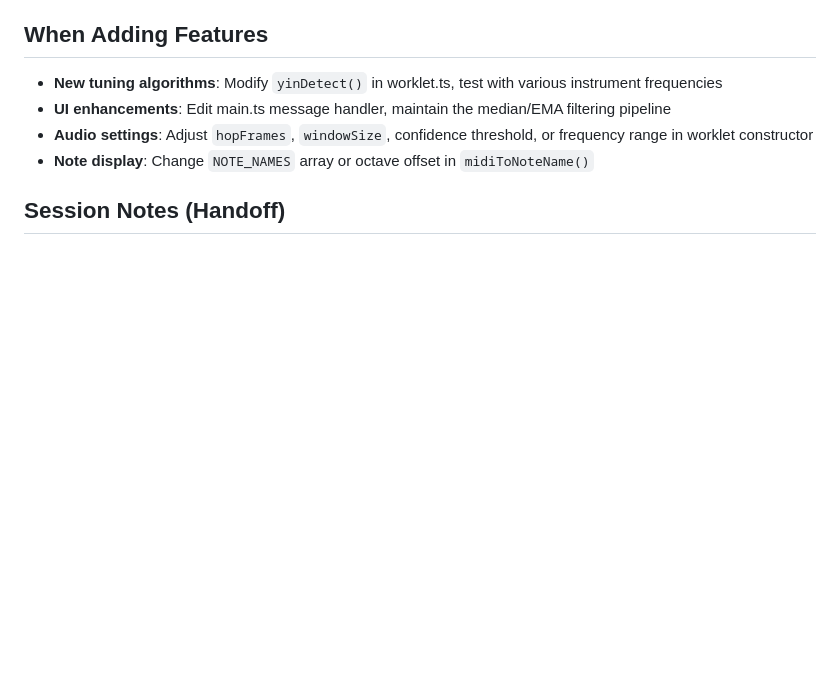
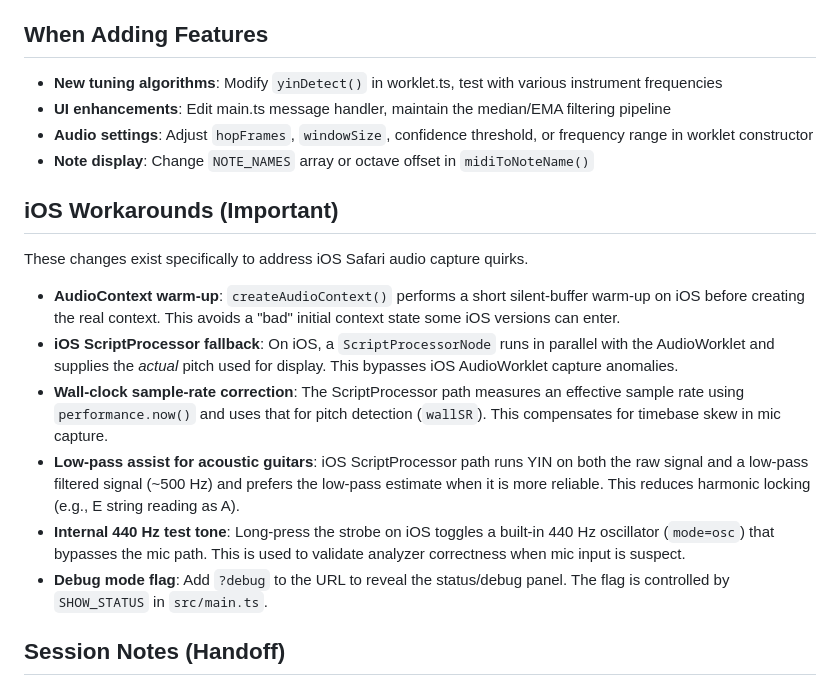
Before and after one commit to trellos/chromatic-tuner, a Markdown page: .github/AGENTS.md, the part around the change. Rendered like a GitHub page; blank space fills up the shorter version.

Commit message:
Documented the workaround

```diff
--- a/.github/AGENTS.md
+++ b/.github/AGENTS.md
@@ -80,6 +80,17 @@ Dev script uses **separate esbuild contexts** for app and worklet, allowing inde
 - **Audio settings**: Adjust `hopFrames`, `windowSize`, confidence threshold, or frequency range in worklet constructor
 - **Note display**: Change `NOTE_NAMES` array or octave offset in `midiToNoteName()`
 
+## iOS Workarounds (Important)
+
+These changes exist specifically to address iOS Safari audio capture quirks.
+
+- **AudioContext warm-up**: `createAudioContext()` performs a short silent-buffer warm-up on iOS before creating the real context. This avoids a "bad" initial context state some iOS versions can enter.
+- **iOS ScriptProcessor fallback**: On iOS, a `ScriptProcessorNode` runs in parallel with the AudioWorklet and supplies the *actual* pitch used for display. This bypasses iOS AudioWorklet capture anomalies.
+- **Wall-clock sample-rate correction**: The ScriptProcessor path measures an effective sample rate using `performance.now()` and uses that for pitch detection (`wallSR`). This compensates for timebase skew in mic capture.
+- **Low-pass assist for acoustic guitars**: iOS ScriptProcessor path runs YIN on both the raw signal and a low-pass filtered signal (~500 Hz) and prefers the low-pass estimate when it is more reliable. This reduces harmonic locking (e.g., E string reading as A).
+- **Internal 440 Hz test tone**: Long-press the strobe on iOS toggles a built-in 440 Hz oscillator (`mode=osc`) that bypasses the mic path. This is used to validate analyzer correctness when mic input is suspect.
+- **Debug mode flag**: Add `?debug` to the URL to reveal the status/debug panel. The flag is controlled by `SHOW_STATUS` in `src/main.ts`.
+
 ## Session Notes (Handoff)
 
 - UI: `#reading` (note + cents) moved inside `#strobe-visualizer` and positioned so the text sits within the semicircle.
```
